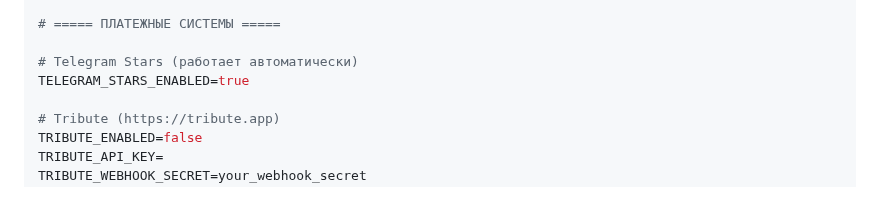
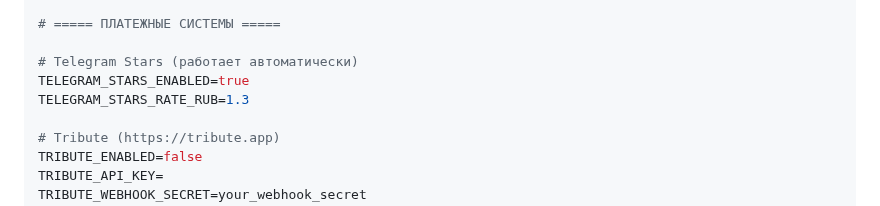
Before and after one commit to AllonKelevra/Nexus-Thread-back, a Markdown page: README.md, the part around the change. GitHub-like rendering; folded sections open.

```diff
--- a/README.md
+++ b/README.md
@@ -190,6 +190,7 @@ MIN_BALANCE_FOR_AUTOPAY_KOPEKS=10000
 
 # Telegram Stars (работает автоматически)
 TELEGRAM_STARS_ENABLED=true
+TELEGRAM_STARS_RATE_RUB=1.3
 
 # Tribute (https://tribute.app)
 TRIBUTE_ENABLED=false
```
